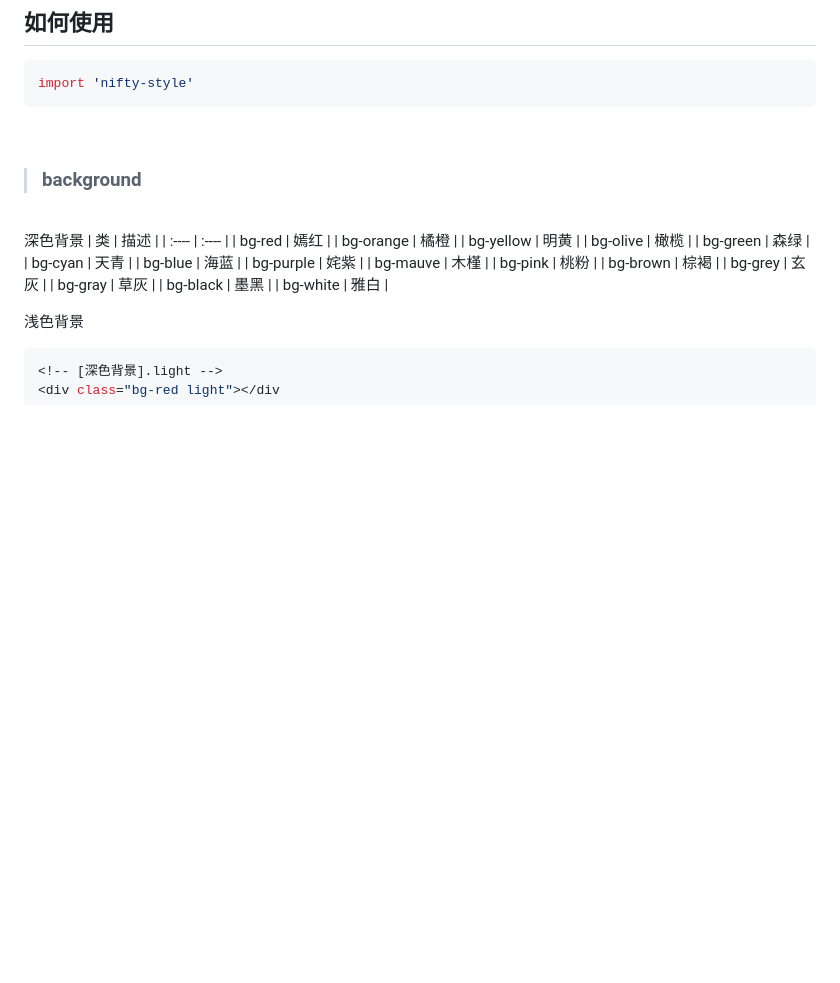
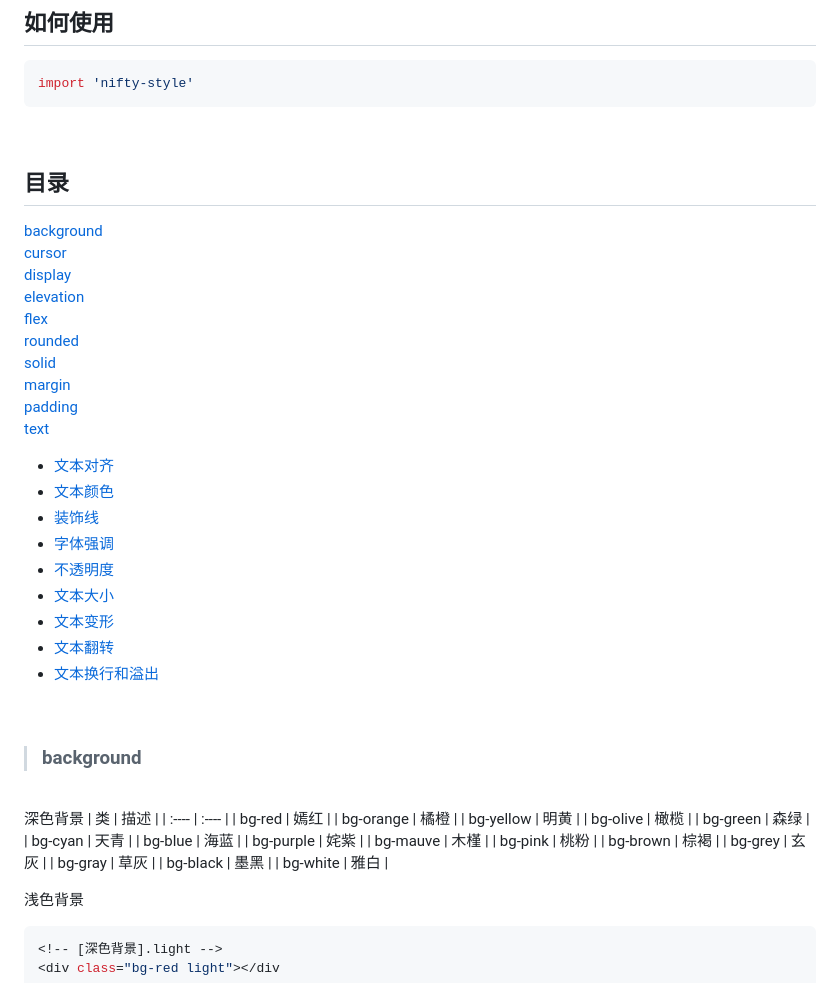
Before and after one commit to ZHTGitHub/nifty-style, a Markdown page: README.md, the part around the change. Drawn GitHub-style; blank space fills up the shorter version.

Commit message:
ci: 编写使用文档

````diff
--- a/README.md
+++ b/README.md
@@ -15,6 +15,29 @@ npm install nifty-style
 ```bash
 import 'nifty-style'
 ```
+<br />
+
+## 目录
+[background](#background)
+[cursor](#cursor)
+[display](#display)
+[elevation](#elevation)
+[flex](#flex)
+[rounded](#rounded)
+[solid](#solid)
+[margin](#margin)
+[padding](#padding)
+[text](#text)
+- [文本对齐](#文本对齐)
+- [文本颜色](#文本颜色)
+- [装饰线](#装饰线)
+- [字体强调](#字体强调)
+- [不透明度](#不透明度)
+- [文本大小](#文本大小)
+- [文本变形](#文本变形)
+- [文本翻转](#文本翻转)
+- [文本换行和溢出](#文本换行和溢出)
+
 <br />
 
 > <h3 id="background">background</h3>
````
